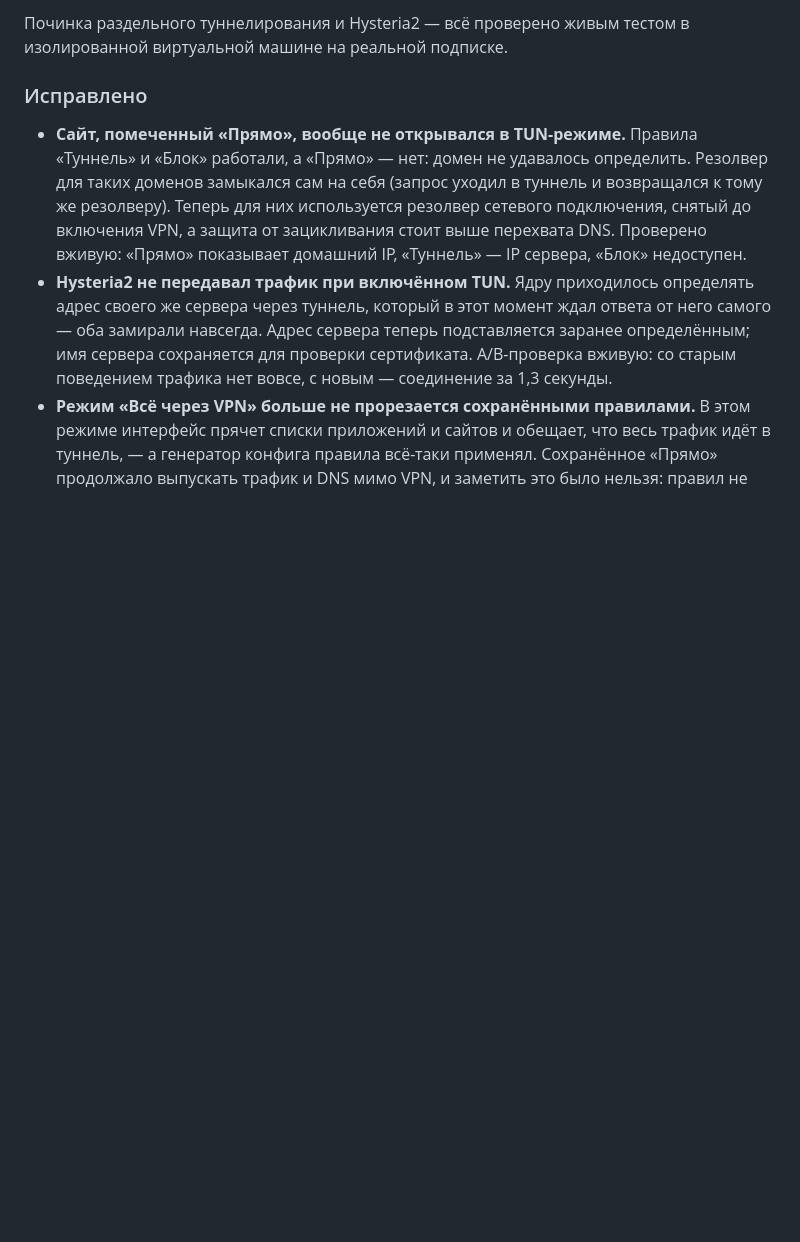
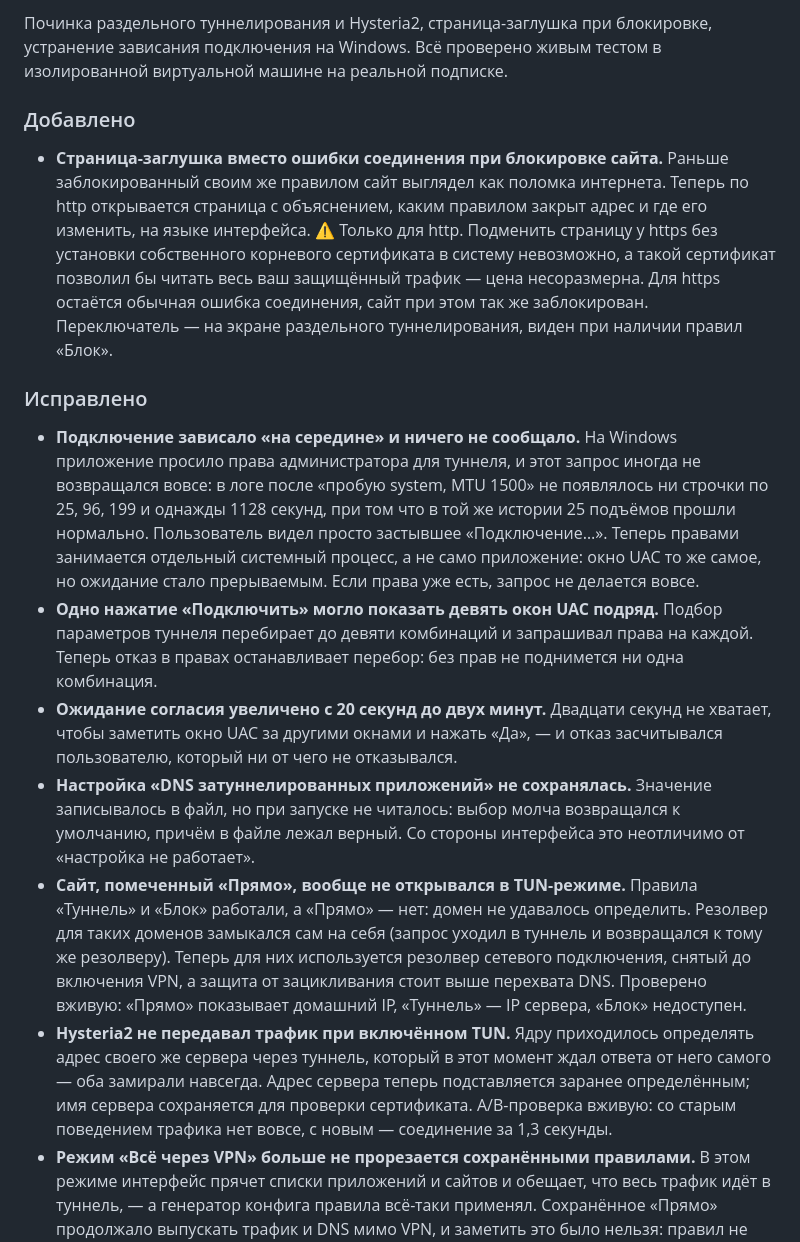
Before and after one commit to Solat228/silentgate, a Markdown page: CHANGELOG.md, the part around one of its changes. GitHub-like rendering; blank space fills up the shorter version.

Commit message:
CHANGELOG 1.0.2: зависание подключения, каскад UAC, потеря настройки DNS, заглушка
Сборки для проверки: release-windows-test (Windows) и release-android (APK,
вне репозитория по .gitignore).

Co-Authored-By: Claude Opus 4.8 <noreply@anthropic.com>

```diff
--- a/CHANGELOG.md
+++ b/CHANGELOG.md
@@ -4,8 +4,33 @@
 
-Починка раздельного туннелирования и Hysteria2 — всё проверено живым тестом в изолированной
-виртуальной машине на реальной подписке.
+Починка раздельного туннелирования и Hysteria2, страница-заглушка при блокировке, устранение
+зависания подключения на Windows. Всё проверено живым тестом в изолированной виртуальной машине
+на реальной подписке.
+
+### Добавлено
+- **Страница-заглушка вместо ошибки соединения при блокировке сайта.** Раньше заблокированный
+  своим же правилом сайт выглядел как поломка интернета. Теперь по http открывается страница с
+  объяснением, каким правилом закрыт адрес и где его изменить, на языке интерфейса.
+  ⚠️ Только для http. Подменить страницу у https без установки собственного корневого сертификата
+  в систему невозможно, а такой сертификат позволил бы читать весь ваш защищённый трафик — цена
+  несоразмерна. Для https остаётся обычная ошибка соединения, сайт при этом так же заблокирован.
+  Переключатель — на экране раздельного туннелирования, виден при наличии правил «Блок».
 
 ### Исправлено
+- **Подключение зависало «на середине» и ничего не сообщало.** На Windows приложение просило права
+  администратора для туннеля, и этот запрос иногда не возвращался вовсе: в логе после «пробую
+  system, MTU 1500» не появлялось ни строчки по 25, 96, 199 и однажды 1128 секунд, при том что в
+  той же истории 25 подъёмов прошли нормально. Пользователь видел просто застывшее «Подключение…».
+  Теперь правами занимается отдельный системный процесс, а не само приложение: окно UAC то же
+  самое, но ожидание стало прерываемым. Если права уже есть, запрос не делается вовсе.
+- **Одно нажатие «Подключить» могло показать девять окон UAC подряд.** Подбор параметров туннеля
+  перебирает до девяти комбинаций и запрашивал права на каждой. Теперь отказ в правах
+  останавливает перебор: без прав не поднимется ни одна комбинация.
+- **Ожидание согласия увеличено с 20 секунд до двух минут.** Двадцати секунд не хватает, чтобы
+  заметить окно UAC за другими окнами и нажать «Да», — и отказ засчитывался пользователю, который
+  ни от чего не отказывался.
+- **Настройка «DNS затуннелированных приложений» не сохранялась.** Значение записывалось в файл,
+  но при запуске не читалось: выбор молча возвращался к умолчанию, причём в файле лежал верный.
+  Со стороны интерфейса это неотличимо от «настройка не работает».
 - **Сайт, помеченный «Прямо», вообще не открывался в TUN-режиме.** Правила «Туннель» и «Блок»
   работали, а «Прямо» — нет: домен не удавалось определить. Резолвер для таких доменов замыкался
   сам на себя (запрос уходил в туннель и возвращался к тому же резолверу). Теперь для них
```
Also changed, not shown: other parts of CHANGELOG.md (+1 -1 lines).
